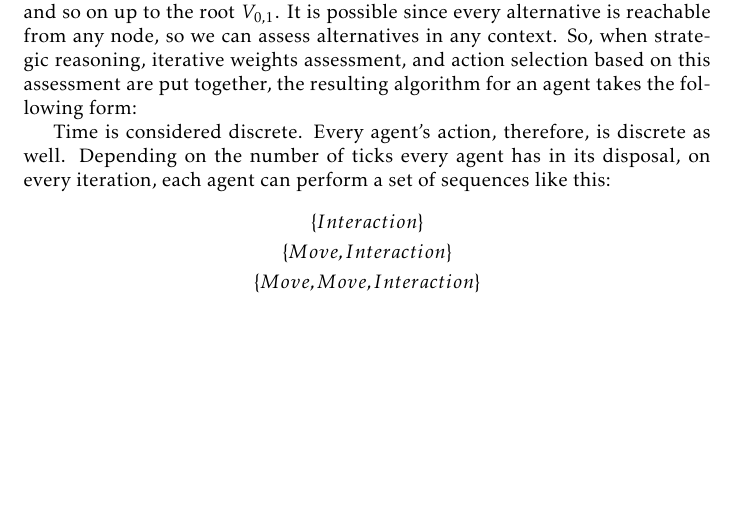
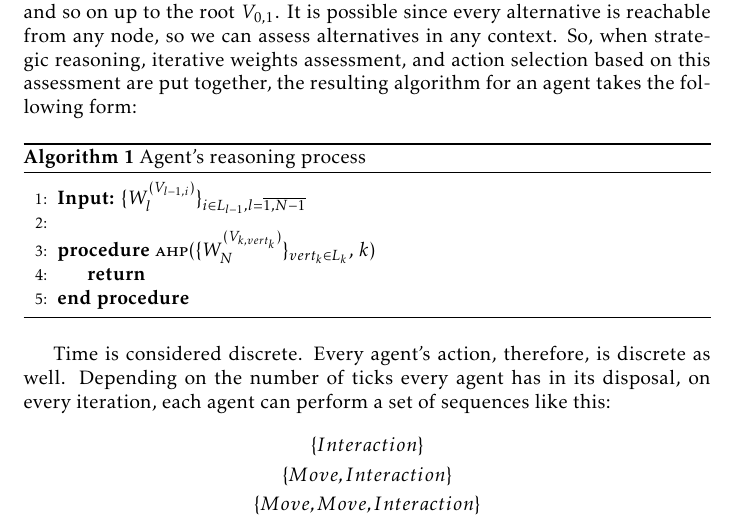
Before and after one commit to damurashov/Paper-load-balance-data-fusion-May-2022, a LaTeX paper (main.tex, which reads ahp-formal.tex): part of page 5 of 11, cut so that both start at the same text, the shorter picture padded with empty space. Compiled offline with pdfLaTeX.

Commit message:
[ahp-forma] Impl | Pseudocode

```diff
--- a/ahp-formal.tex
+++ b/ahp-formal.tex
@@ -49,3 +49,16 @@ vertices of levels $N-2$, $N-3$, and so on up to the root $\fnmroot$. It is poss
 reachable from any node, so we can assess alternatives in any context. So, when strategic reasoning, iterative weights
 assessment, and action selection based on this assessment are put together, the resulting algorithm for an agent
 takes the following form:
+
+\begin{algorithm}
+    \caption{Agent's reasoning process}
+    \label{lst:agent-reason}
+
+    \begin{algorithmic}[1]
+        \State \textbf{Input:} $\fnmsetind {\fnmwasp{l}{\fnmnode{l-1}{i}}} {i \in L_{l-1}, l = \fnmrange{1}{N-1}} $
+        \\
+        \Procedure{ahp}{$\fnmSetWasp{N}{k}$, $k$}
+            \State \textbf{return}
+        \EndProcedure
+    \end{algorithmic}
+\end{algorithm}
```
